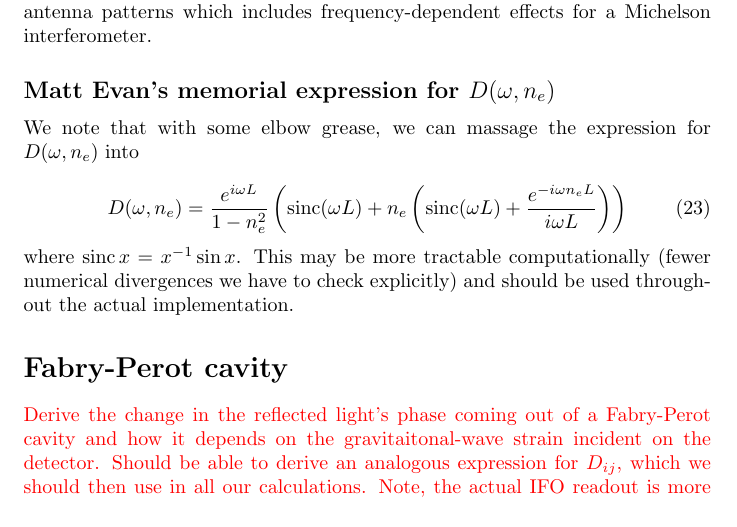
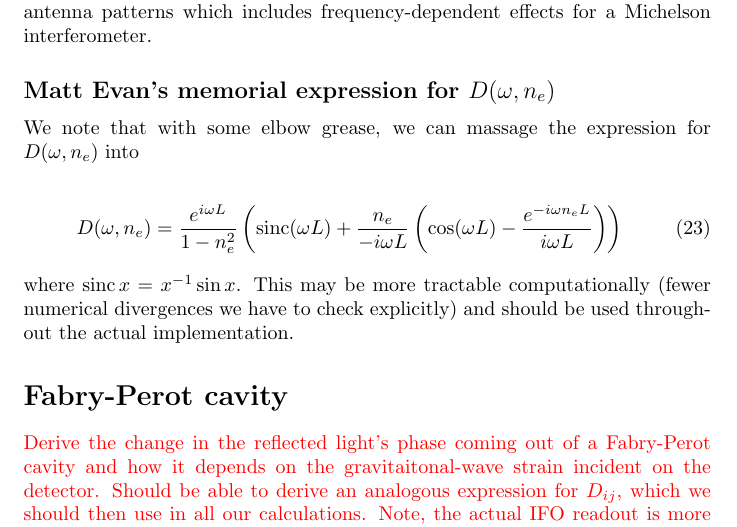
Before and after one commit to reedessick/frequencyDependentAntennas, a LaTeX document (etc/notes.tex): part of page 3 of 3, cut so that both start at the same text. Compiled offline with pdfLaTeX.

Commit message:
corrected a typo

```diff
--- a/etc/notes.tex
+++ b/etc/notes.tex
@@ -102,7 +102,7 @@ This gives us a coordinate-independent expression for the antenna patterns which
 We note that with some elbow grease, we can massage the expression for $D(\omega, n_e)$ into
 
 \begin{equation}
-    D(\omega, n_e) = \frac{e^{i\omega L}}{1-n_e^2}\left( \sinc(\omega L) + n_e \left( \sinc(\omega L) + \frac{e^{-i\omega n_e L}}{i\omega L}\right)\right)
+    D(\omega, n_e) = \frac{e^{i\omega L}}{1-n_e^2}\left( \sinc(\omega L) + \frac{n_e}{-i\omega L} \left( \cos(\omega L) - \frac{e^{-i\omega n_e L}}{i\omega L}\right)\right)
 \end{equation}
 where $\sinc x = x^{-1} \sin x$.
 This may be more tractable computationally (fewer numerical divergences we have to check explicitly) and should be used throughout the actual implementation.
```
